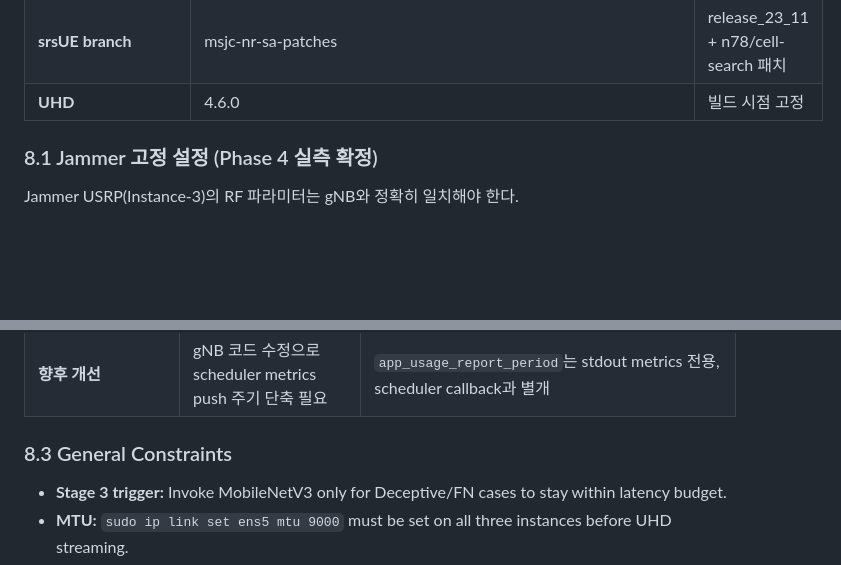
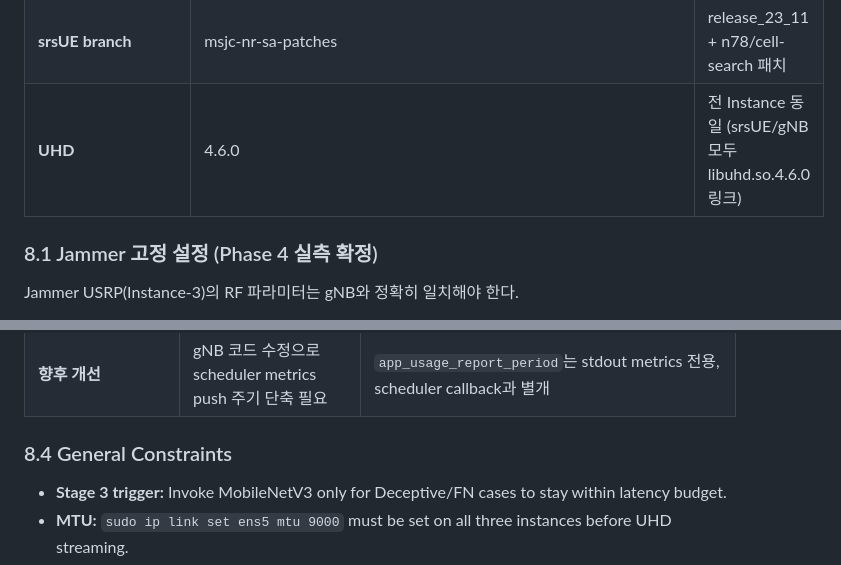
Before and after one commit to hyungminkimdev/5g-oran-msjc, a Markdown page: CLAUDE.md, 2 parts joined by grey strips. GitHub-like rendering; blank space fills up the shorter version.

```diff
--- a/CLAUDE.md
+++ b/CLAUDE.md
@@ -222,7 +222,7 @@ Stage 3 MobileNetV3 still uses **2D spectrograms**, but sourced from:
 | **UE master_clock_rate** | 184.32e6 | X310 HW 클럭 (device_args에 명시 필수) |
 | **UE tx_gain** | 5 dB | RF 안전 상한 |
 | **srsUE branch** | msjc-nr-sa-patches | release_23_11 + n78/cell-search 패치 |
-| **UHD** | 4.6.0 | 빌드 시점 고정 |
+| **UHD** | 4.6.0 | 전 Instance 동일 (srsUE/gNB 모두 libuhd.so.4.6.0 링크) |
 
 ### 8.1 Jammer 고정 설정 (Phase 4 실측 확정)
 
@@ -259,7 +274,7 @@ Jammer USRP(Instance-3)의 RF 파라미터는 gNB와 정확히 일치해야 한
 | **MSJC latency budget** | ≤ 100 ms | Stage1~3 추론 자체는 100ms 이내 완료 필수 |
 | **향후 개선** | gNB 코드 수정으로 scheduler metrics push 주기 단축 필요 | `app_usage_report_period`는 stdout metrics 전용, scheduler callback과 별개 |
 
-### 8.3 General Constraints
+### 8.4 General Constraints
 
 - **Stage 3 trigger:** Invoke MobileNetV3 only for Deceptive/FN cases to stay within latency budget.
 - **MTU:** `sudo ip link set ens5 mtu 9000` must be set on all three instances before UHD streaming.
```
Also changed, not shown: other parts of CLAUDE.md (+27 -12 lines).
